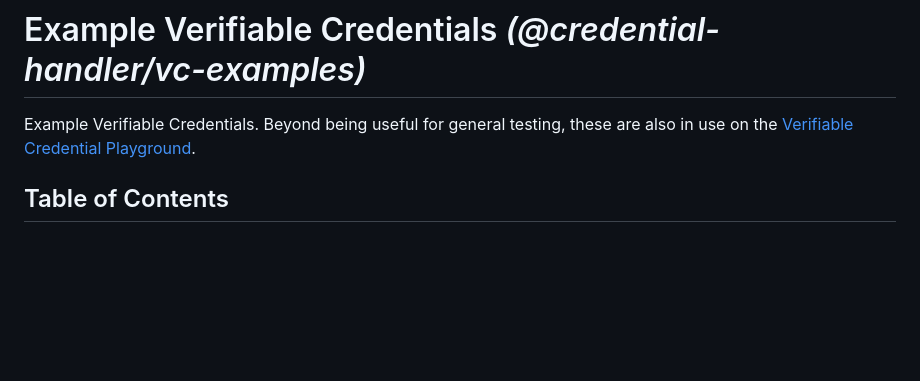
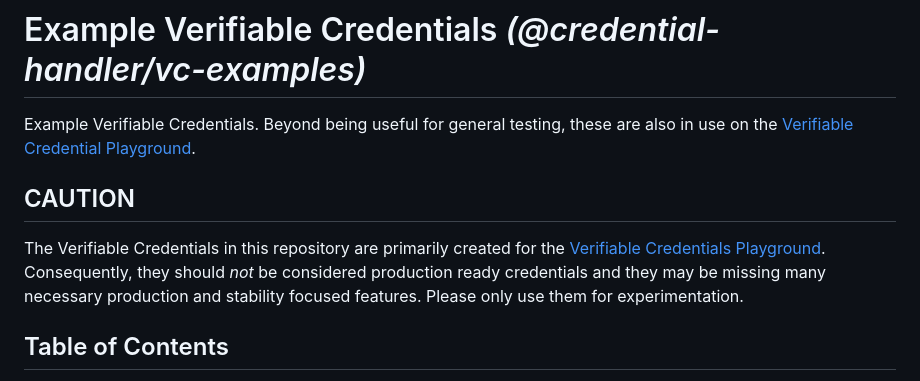
Before and after one commit to credential-handler/vc-examples, a Markdown page: README.md, the part around the change. GitHub-like rendering; blank space fills up the shorter version.

Commit message:
Add cautionary note about examples.

```diff
--- a/README.md
+++ b/README.md
@@ -2,6 +2,14 @@
 
 Example Verifiable Credentials. Beyond being useful for general testing, these
 are also in use on the [Verifiable Credential Playground](https://vcplayground.org/).
+
+## CAUTION
+
+The Verifiable Credentials in this repository are primarily created for the
+[Verifiable Credentials Playground](https://vcplayground.org/). Consequently,
+they should _not_ be considered production ready credentials and they may be
+missing many necessary production and stability focused features. Please only
+use them for experimentation.
 
 ## Table of Contents
 
```
